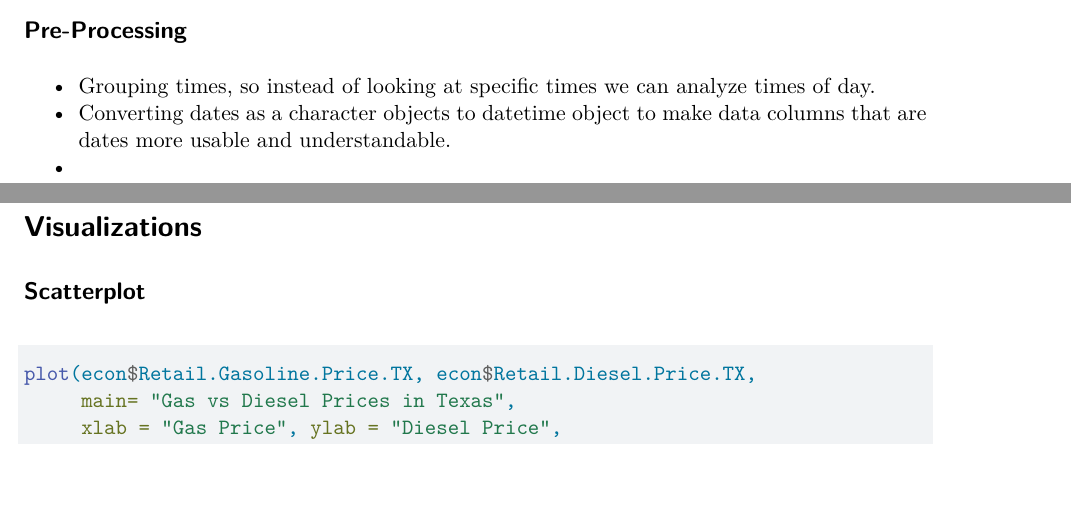
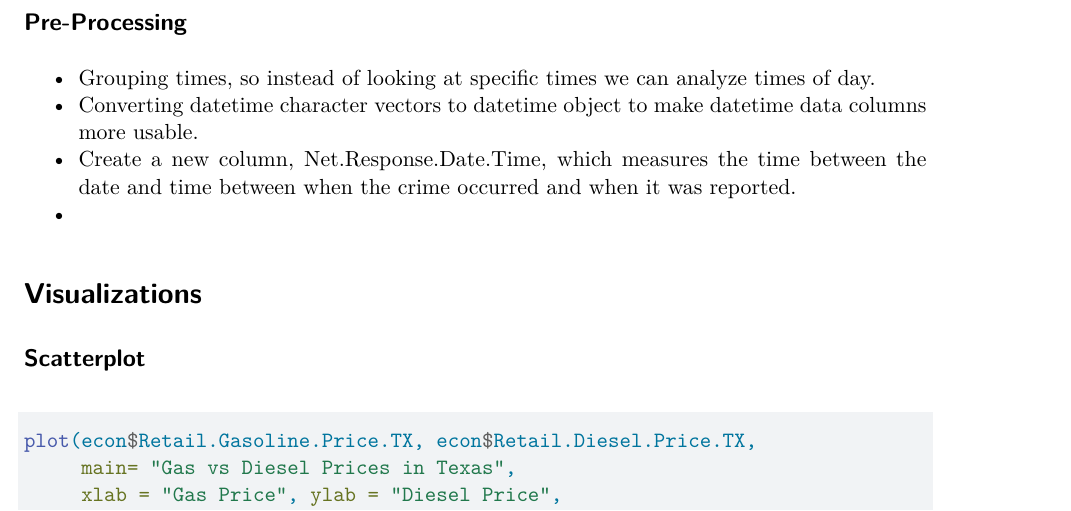
Before and after one commit to suhasnarra/CrimesInAustin, a Quarto document (final-Draft1.qmd): two parts of pages 1 and 2 of 5 before the commit and part of page 2 of 5 after it, the two joined at a grey line, cut so that both start at the same text, the shorter picture padded with empty space. Rendered offline with R 4.5, knitr and Pandoc in place of Quarto, then LaTeX, with nearby package versions; some code elsewhere in the file could not run offline.

Commit message:
Update final-Draft1.qmd -- PreProcessing Update

```diff
--- a/final-Draft1.qmd
+++ b/final-Draft1.qmd
@@ -36,7 +36,8 @@ Explain key objective
 
 ## Pre-Processing
 * Grouping times, so instead of looking at specific times we can analyze times of day.
-* Converting dates as a character objects to datetime object to make data columns that are dates more usable and understandable.
+* Converting datetime character vectors to datetime object to make datetime data columns more usable.
+* Create a new column, Net.Response.Date.Time, which measures the time between the date and time between when the crime occurred and when it was reported.
 *
 
 # Visualizations
```
